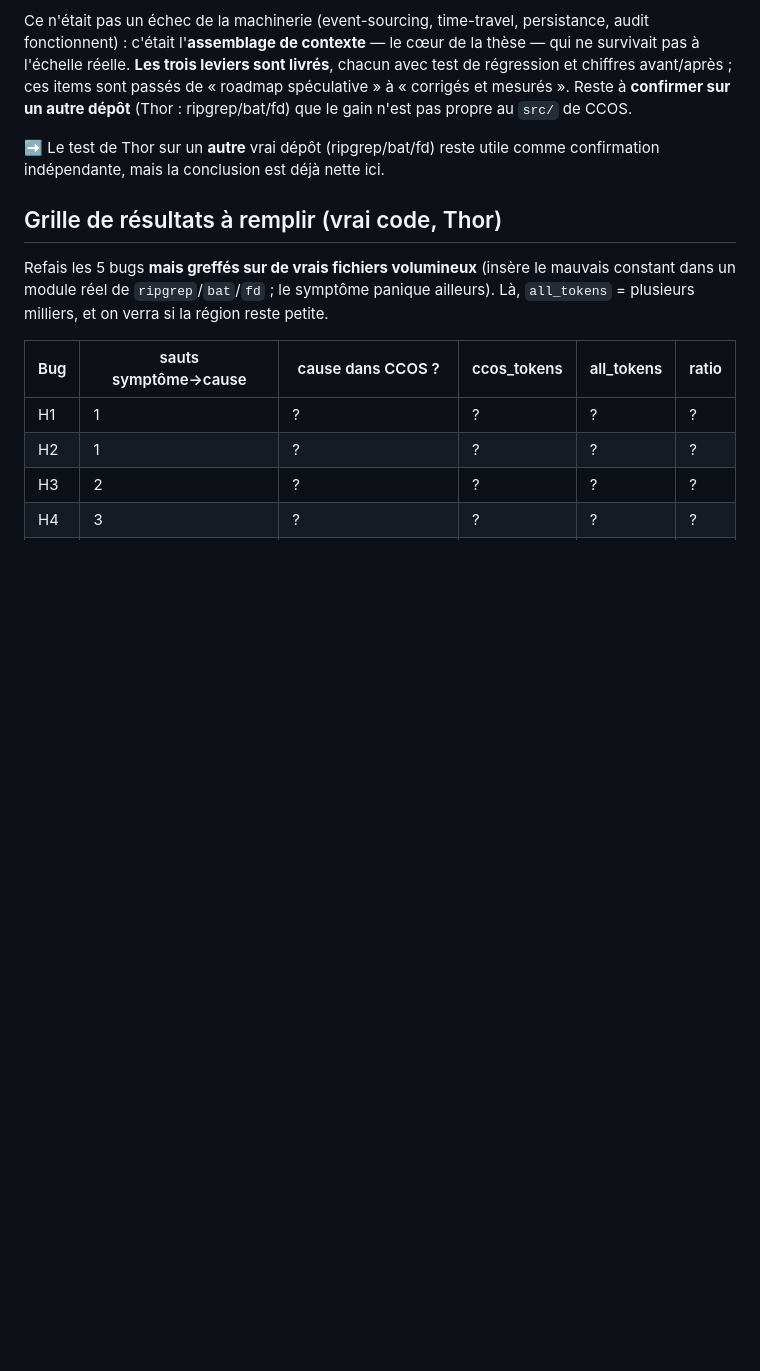
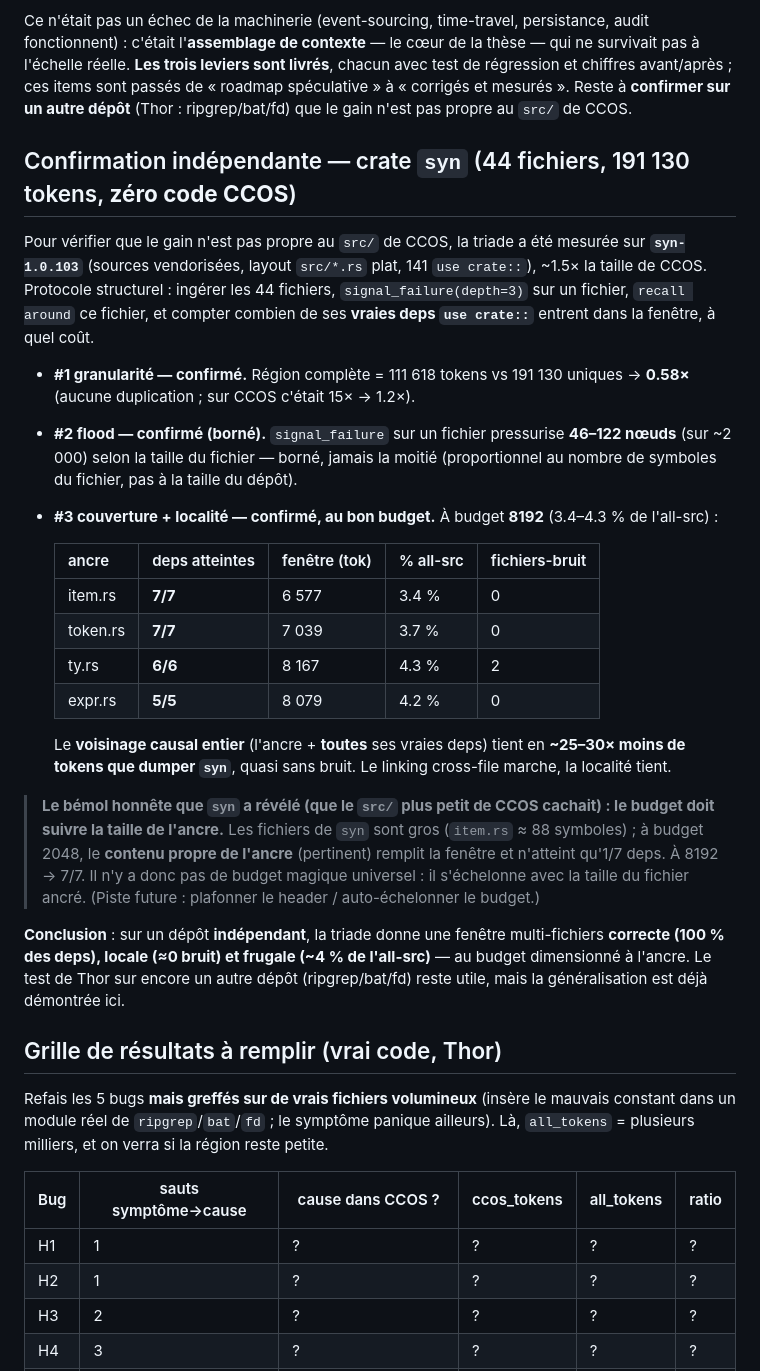
Before and after one commit to Memorithm/CCOS-Core, a Markdown page: docs/FIELD_CAMPAIGN_H.md, the part around the change. GitHub-like rendering; blank space fills up the shorter version.

Commit message:
docs(campaign-h): independent confirmation of the triad on the syn crate
Ran the structural Campaign H on syn-1.0.103 (44 flat src files, 191,130
tokens, 141 use-crate edges — zero CCOS code) to check the triad generalizes
beyond CCOS's own src/:

- #1 granularity: full region 111,618 tok vs 191,130 unique = 0.58x (no
  duplication; was 15x->1.2x on CCOS).
- #2 flood: signal_failure on one file pressures 46-122 of ~2000 nodes
  (bounded, proportional to file symbol count, never half).
- #3 coverage + locality: at budget 8192 (3.4-4.3% of all-src), recall around
  4 anchors reaches 7/7, 7/7, 6/6, 5/5 of their real use-crate deps with ~0
  noise files. The whole causal neighborhood is ~25-30x smaller than dumping
  syn.

Honest caveat the bigger files exposed (hidden by CCOS's smaller src/): the
budget must scale with the anchor file's size. syn's item.rs (~88 symbols)
fills a 2048 budget with its own relevant content (1/7 deps); at 8192 it
reaches 7/7. No universal magic budget — it scales with the anchored file.

Conclusion: on an independent repo the triad yields a correct (100% deps),
local (~0 noise), frugal (~4% of all-src) multi-file window at a
size-appropriate budget. Generalization demonstrated.

```diff
--- a/docs/FIELD_CAMPAIGN_H.md
+++ b/docs/FIELD_CAMPAIGN_H.md
@@ -239,8 +239,43 @@ régression et chiffres avant/après ; ces items sont passés de « roadmap spé
 « corrigés et mesurés ». Reste à **confirmer sur un autre dépôt** (Thor : ripgrep/bat/fd) que
 le gain n'est pas propre au `src/` de CCOS.
 
-➡️ Le test de Thor sur un **autre** vrai dépôt (ripgrep/bat/fd) reste utile comme
-confirmation indépendante, mais la conclusion est déjà nette ici.
+## Confirmation indépendante — crate `syn` (44 fichiers, 191 130 tokens, **zéro code CCOS**)
+
+Pour vérifier que le gain n'est pas propre au `src/` de CCOS, la triade a été mesurée sur
+**`syn-1.0.103`** (sources vendorisées, layout `src/*.rs` plat, 141 `use crate::`), ~1.5× la
+taille de CCOS. Protocole structurel : ingérer les 44 fichiers, `signal_failure(depth=3)` sur
+un fichier, `recall around` ce fichier, et compter combien de ses **vraies deps `use crate::`**
+entrent dans la fenêtre, à quel coût.
+
+- **#1 granularité — confirmé.** Région complète = 111 618 tokens vs 191 130 uniques →
+  **0.58×** (aucune duplication ; sur CCOS c'était 15× → 1.2×).
+- **#2 flood — confirmé (borné).** `signal_failure` sur un fichier pressurise **46–122 nœuds**
+  (sur ~2 000) selon la taille du fichier — borné, jamais la moitié (proportionnel au nombre
+  de symboles du fichier, pas à la taille du dépôt).
+- **#3 couverture + localité — confirmé, au bon budget.** À budget **8192** (3.4–4.3 % de
+  l'all-src) :
+
+  | ancre | deps atteintes | fenêtre (tok) | % all-src | fichiers-bruit |
+  | ----- | -------------- | ------------- | --------- | -------------- |
+  | item.rs  | **7/7** | 6 577 | 3.4 % | 0 |
+  | token.rs | **7/7** | 7 039 | 3.7 % | 0 |
+  | ty.rs    | **6/6** | 8 167 | 4.3 % | 2 |
+  | expr.rs  | **5/5** | 8 079 | 4.2 % | 0 |
+
+  Le **voisinage causal entier** (l'ancre + **toutes** ses vraies deps) tient en **~25–30× moins
+  de tokens que dumper `syn`**, quasi sans bruit. Le linking cross-file marche, la localité
+  tient.
+
+> **Le bémol honnête que `syn` a révélé (que le `src/` plus petit de CCOS cachait) : le budget
+> doit suivre la taille de l'ancre.** Les fichiers de `syn` sont gros (`item.rs` ≈ 88 symboles) ;
+> à budget 2048, le **contenu propre de l'ancre** (pertinent) remplit la fenêtre et n'atteint
+> qu'1/7 deps. À 8192 → 7/7. Il n'y a donc pas de budget magique universel : il s'échelonne avec
+> la taille du fichier ancré. (Piste future : plafonner le header / auto-échelonner le budget.)
+
+**Conclusion** : sur un dépôt **indépendant**, la triade donne une fenêtre multi-fichiers
+**correcte (100 % des deps), locale (≈0 bruit) et frugale (~4 % de l'all-src)** — au budget
+dimensionné à l'ancre. Le test de Thor sur encore un autre dépôt (ripgrep/bat/fd) reste utile,
+mais la généralisation est déjà démontrée ici.
 
 ## Grille de résultats à remplir (vrai code, Thor)
 
```
